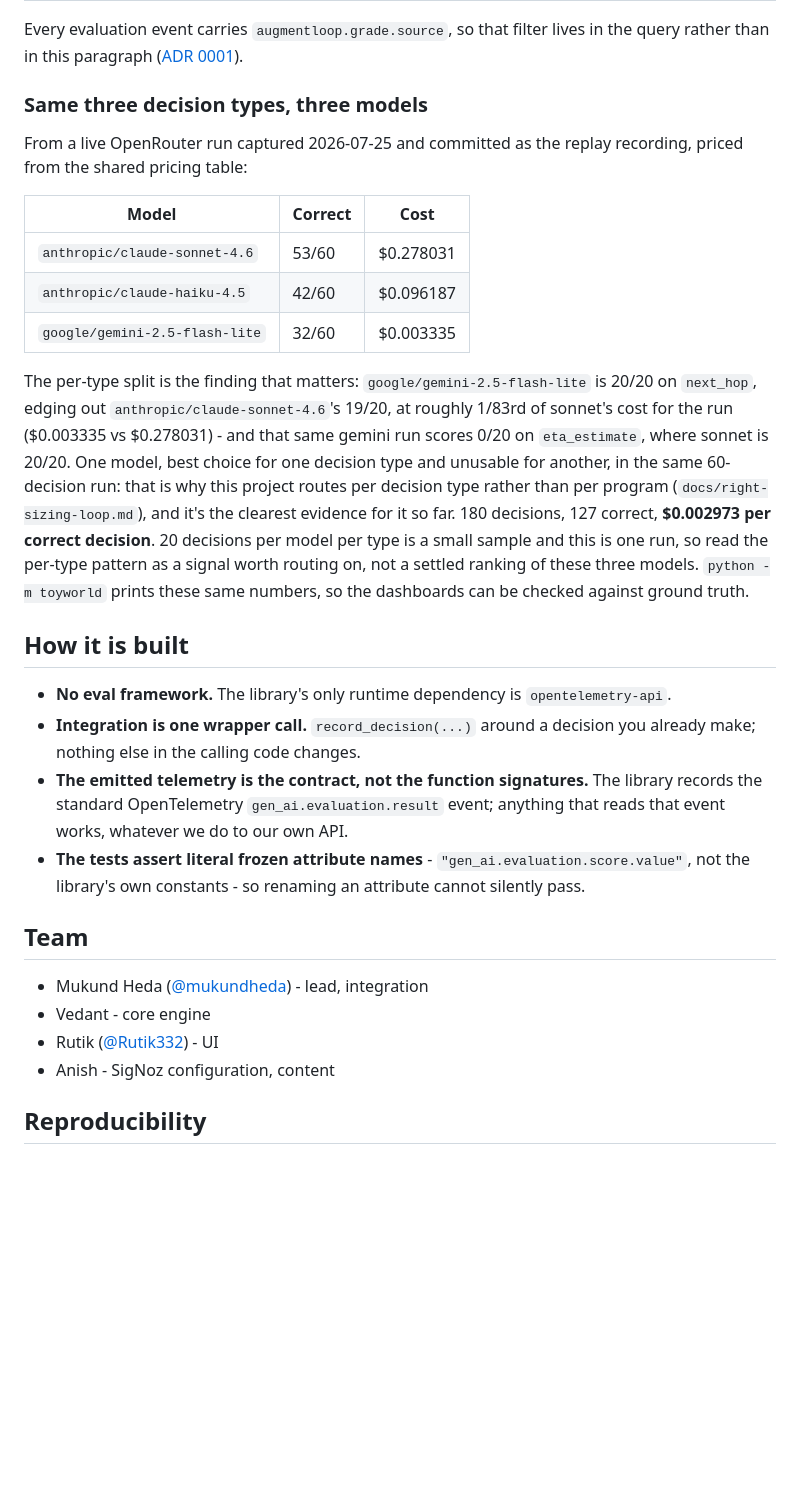
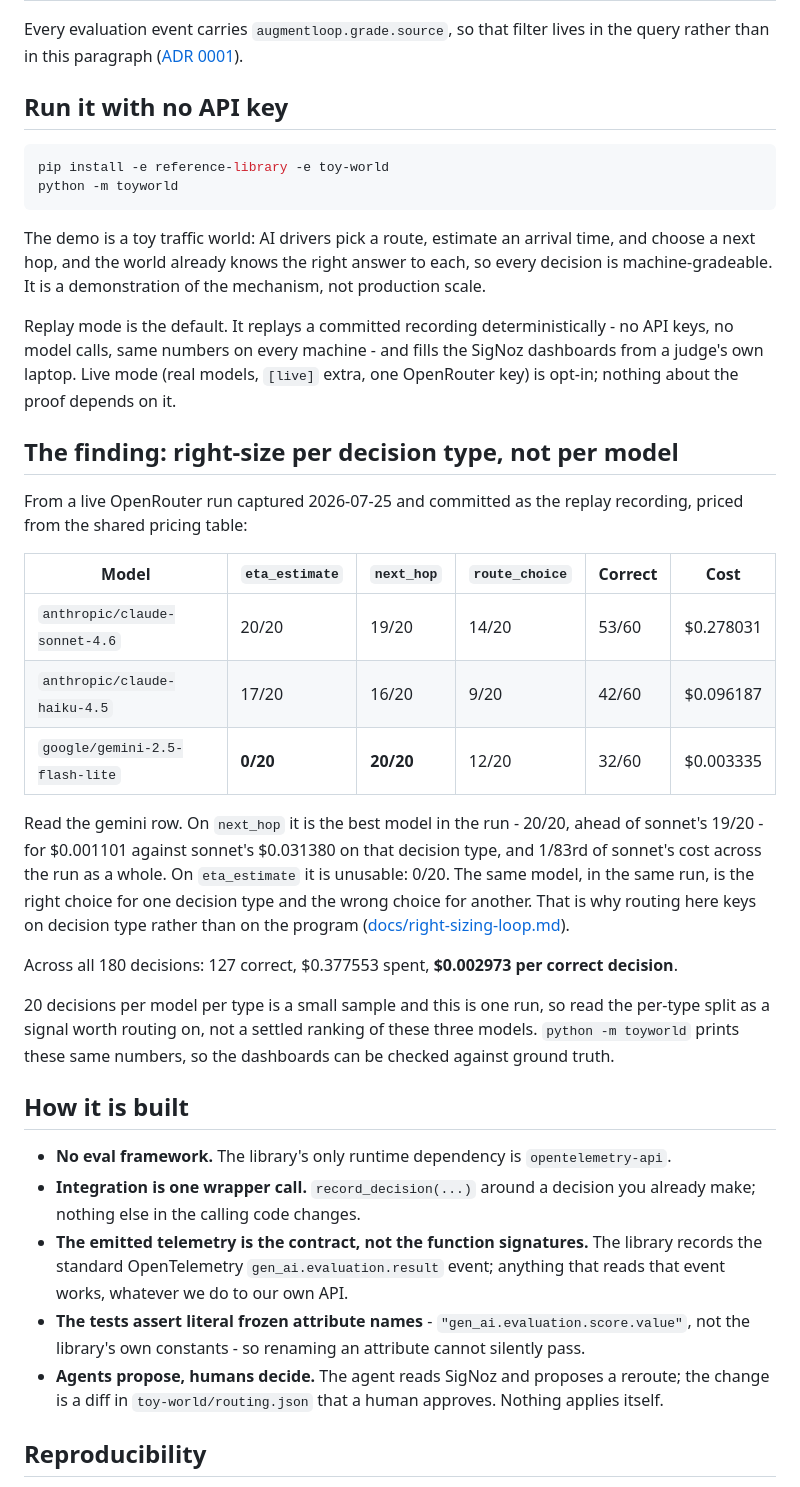
Before and after one commit to mukundheda/augmentloop-signoz-hackathon, a Markdown page: README.md, the part around one of its changes. Drawn GitHub-style; blank space fills up the shorter version.

````diff
--- a/README.md
+++ b/README.md
@@ -25,17 +18,32 @@ Replay mode is the default. It replays a committed recording deterministically -
 
 Every evaluation event carries `augmentloop.grade.source`, so that filter lives in the query rather than in this paragraph ([ADR 0001](docs/adr/0001-machine-checked-grades-only-in-the-headline-metric.md)).
 
-### Same three decision types, three models
+## Run it with no API key
+
+```bash
+pip install -e reference-library -e toy-world
+python -m toyworld
+```
+
+The demo is a toy traffic world: AI drivers pick a route, estimate an arrival time, and choose a next hop, and the world already knows the right answer to each, so every decision is machine-gradeable. It is a demonstration of the mechanism, not production scale.
+
+Replay mode is the default. It replays a committed recording deterministically - no API keys, no model calls, same numbers on every machine - and fills the SigNoz dashboards from a judge's own laptop. Live mode (real models, `[live]` extra, one OpenRouter key) is opt-in; nothing about the proof depends on it.
+
+## The finding: right-size per decision type, not per model
 
 From a live OpenRouter run captured 2026-07-25 and committed as the replay recording, priced from the shared pricing table:
 
-| Model | Correct | Cost |
-| --- | --- | --- |
-| `anthropic/claude-sonnet-4.6` | 53/60 | $0.278031 |
-| `anthropic/claude-haiku-4.5` | 42/60 | $0.096187 |
-| `google/gemini-2.5-flash-lite` | 32/60 | $0.003335 |
+| Model | `eta_estimate` | `next_hop` | `route_choice` | Correct | Cost |
+| --- | --- | --- | --- | --- | --- |
+| `anthropic/claude-sonnet-4.6` | 20/20 | 19/20 | 14/20 | 53/60 | $0.278031 |
+| `anthropic/claude-haiku-4.5` | 17/20 | 16/20 | 9/20 | 42/60 | $0.096187 |
+| `google/gemini-2.5-flash-lite` | **0/20** | **20/20** | 12/20 | 32/60 | $0.003335 |
 
-The per-type split is the finding that matters: `google/gemini-2.5-flash-lite` is 20/20 on `next_hop`, edging out `anthropic/claude-sonnet-4.6`'s 19/20, at roughly 1/83rd of sonnet's cost for the run ($0.003335 vs $0.278031) - and that same gemini run scores 0/20 on `eta_estimate`, where sonnet is 20/20. One model, best choice for one decision type and unusable for another, in the same 60-decision run: that is why this project routes per decision type rather than per program (`docs/right-sizing-loop.md`), and it's the clearest evidence for it so far. 180 decisions, 127 correct, **$0.002973 per correct decision**. 20 decisions per model per type is a small sample and this is one run, so read the per-type pattern as a signal worth routing on, not a settled ranking of these three models. `python -m toyworld` prints these same numbers, so the dashboards can be checked against ground truth.
+Read the gemini row. On `next_hop` it is the best model in the run - 20/20, ahead of sonnet's 19/20 - for $0.001101 against sonnet's $0.031380 on that decision type, and 1/83rd of sonnet's cost across the run as a whole. On `eta_estimate` it is unusable: 0/20. The same model, in the same run, is the right choice for one decision type and the wrong choice for another. That is why routing here keys on decision type rather than on the program ([docs/right-sizing-loop.md](docs/right-sizing-loop.md)).
+
+Across all 180 decisions: 127 correct, $0.377553 spent, **$0.002973 per correct decision**.
+
+20 decisions per model per type is a small sample and this is one run, so read the per-type split as a signal worth routing on, not a settled ranking of these three models. `python -m toyworld` prints these same numbers, so the dashboards can be checked against ground truth.
 
 ## How it is built
 
@@ -43,13 +51,7 @@ The per-type split is the finding that matters: `google/gemini-2.5-flash-lite` i
 - **Integration is one wrapper call.** `record_decision(...)` around a decision you already make; nothing else in the calling code changes.
 - **The emitted telemetry is the contract, not the function signatures.** The library records the standard OpenTelemetry `gen_ai.evaluation.result` event; anything that reads that event works, whatever we do to our own API.
 - **The tests assert literal frozen attribute names** - `"gen_ai.evaluation.score.value"`, not the library's own constants - so renaming an attribute cannot silently pass.
-
-## Team
-
-- Mukund Heda ([@mukundheda](https://github.com/mukundheda)) - lead, integration
-- Vedant - core engine
-- Rutik ([@Rutik332](https://github.com/Rutik332)) - UI
-- Anish - SigNoz configuration, content
+- **Agents propose, humans decide.** The agent reads SigNoz and proposes a reroute; the change is a diff in `toy-world/routing.json` that a human approves. Nothing applies itself.
 
 ## Reproducibility
 
````
Also changed, not shown: other parts of README.md (+11 -18 lines).
